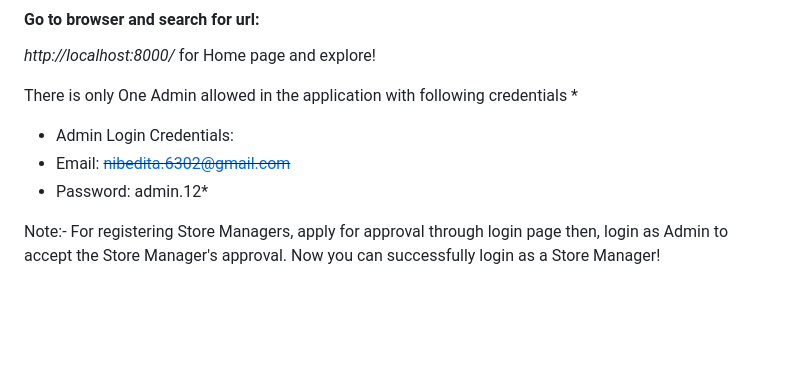
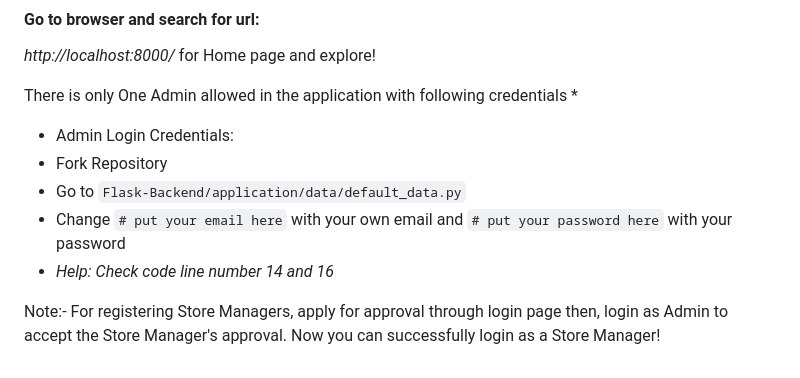
Before and after one commit to nibedita6302/Online_Grocery_Store_App, a Markdown page: README.md, the part around the change. Rendered like a GitHub page; blank space fills up the shorter version.

Commit message:
Instruction for admin setup
In code changes required!!

```diff
--- a/README.md
+++ b/README.md
@@ -74,8 +74,10 @@ $ npm run serve  # start vue.js server
 There is only One Admin allowed in the application with following credentials
 *
 - Admin Login Credentials:
-- Email: <s>nibedita.6302@gmail.com</s>
-- Password: admin.12*
+- Fork Repository
+- Go to `Flask-Backend/application/data/default_data.py`
+- Change `# put your email here` with your own email and `# put your password here` with your password
+- *Help: Check code line number 14 and 16*
 
 Note:- For registering Store Managers, apply for approval through login page then, login as Admin
 to accept the Store Manager's approval. Now you can successfully login as a Store Manager!
```
